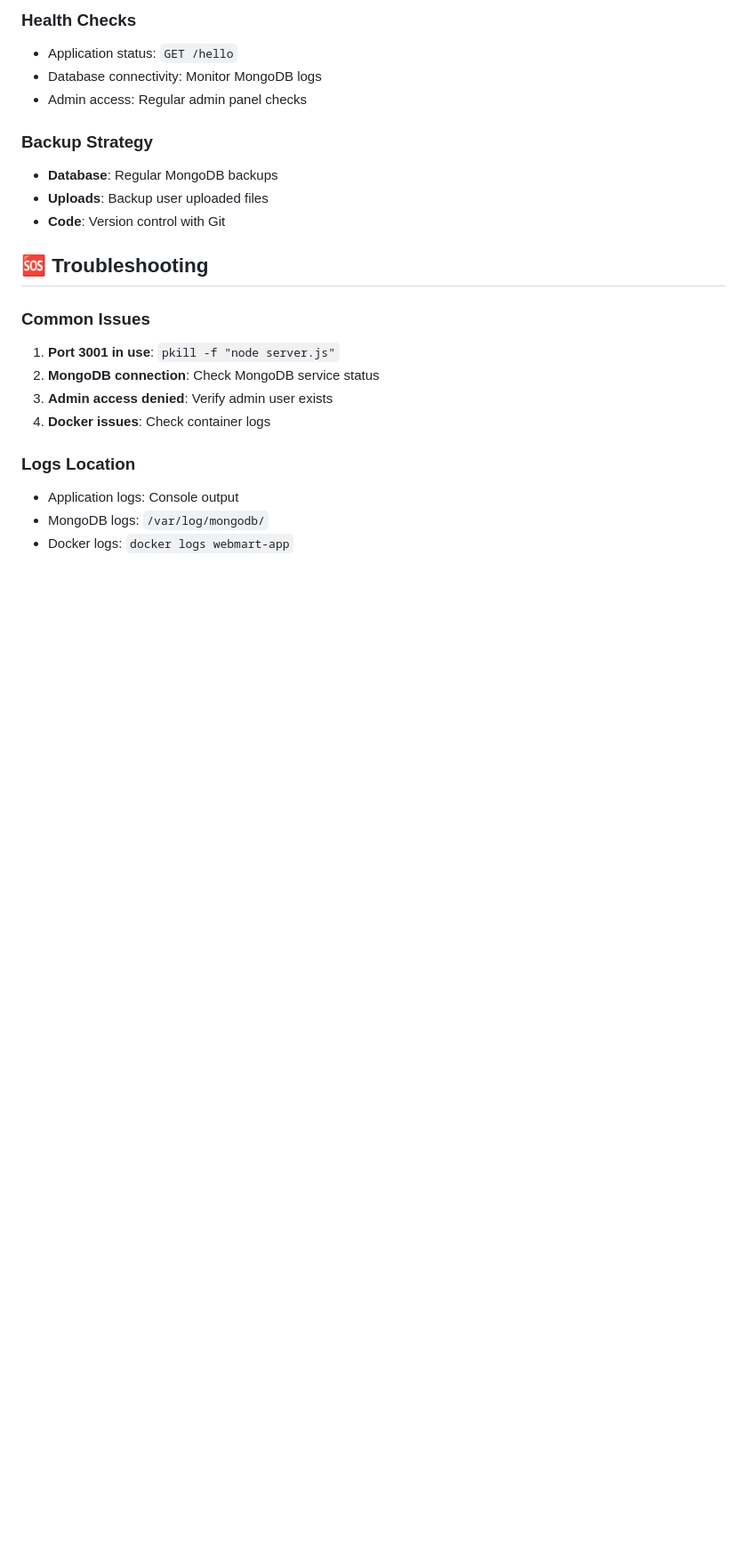
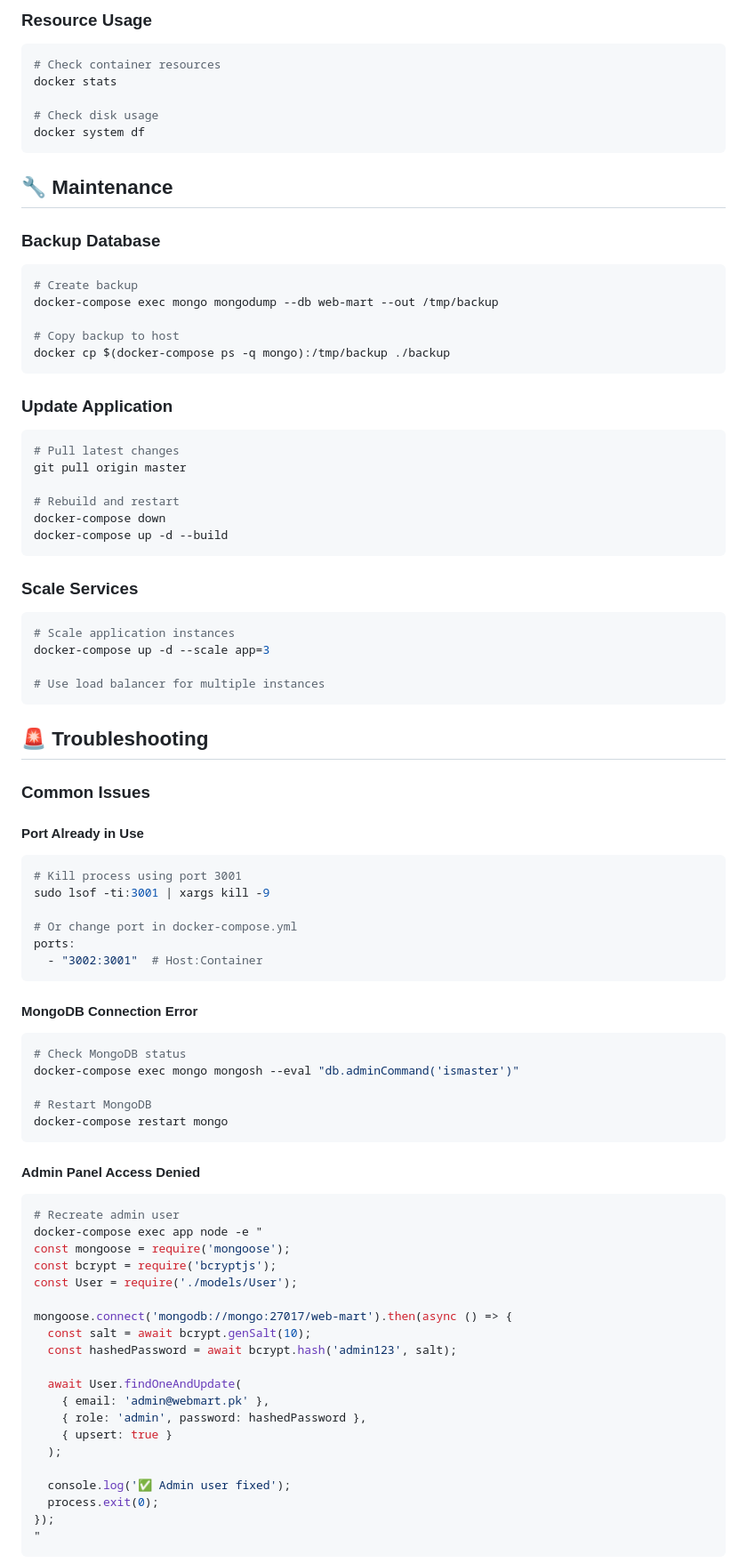
Before and after one commit to UsmanGhias/webmart, a Markdown page: DEPLOYMENT.md, the part around the change printed below. Shown: that part at 89% size. Rendered like a GitHub page; blank space fills up the shorter version.

````diff
--- a/DEPLOYMENT.md
+++ b/DEPLOYMENT.md
@@ -195,23 +184,86 @@ JWT_SECRET=your-super-secret-jwt-key-change-this
 
-### Health Checks
-- Application status: `GET /hello`
-- Database connectivity: Monitor MongoDB logs
-- Admin access: Regular admin panel checks
+### Resource Usage
+```bash
+# Check container resources
+docker stats
 
-### Backup Strategy
-- **Database**: Regular MongoDB backups
-- **Uploads**: Backup user uploaded files
-- **Code**: Version control with Git
+# Check disk usage
+docker system df
+```
 
-## 🆘 Troubleshooting
+## 🔧 Maintenance
+
+### Backup Database
+```bash
+# Create backup
+docker-compose exec mongo mongodump --db web-mart --out /tmp/backup
+
+# Copy backup to host
+docker cp $(docker-compose ps -q mongo):/tmp/backup ./backup
+```
+
+### Update Application
+```bash
+# Pull latest changes
+git pull origin master
+
+# Rebuild and restart
+docker-compose down
+docker-compose up -d --build
+```
+
+### Scale Services
+```bash
+# Scale application instances
+docker-compose up -d --scale app=3
+
+# Use load balancer for multiple instances
+```
+
+## 🚨 Troubleshooting
 
 ### Common Issues
-1. **Port 3001 in use**: `pkill -f "node server.js"`
-2. **MongoDB connection**: Check MongoDB service status
-3. **Admin access denied**: Verify admin user exists
-4. **Docker issues**: Check container logs
 
-### Logs Location
-- Application logs: Console output
-- MongoDB logs: `/var/log/mongodb/`
-- Docker logs: `docker logs webmart-app`
+#### Port Already in Use
+```bash
+# Kill process using port 3001
+sudo lsof -ti:3001 | xargs kill -9
+
+# Or change port in docker-compose.yml
+ports:
+  - "3002:3001"  # Host:Container
+```
+
+#### MongoDB Connection Error
+```bash
+# Check MongoDB status
+docker-compose exec mongo mongosh --eval "db.adminCommand('ismaster')"
+
+# Restart MongoDB
+docker-compose restart mongo
+```
+
+#### Admin Panel Access Denied
+```bash
+# Recreate admin user
+docker-compose exec app node -e "
+const mongoose = require('mongoose');
+const bcrypt = require('bcryptjs');
+const User = require('./models/User');
+
+mongoose.connect('mongodb://mongo:27017/web-mart').then(async () => {
+  const salt = await bcrypt.genSalt(10);
+  const hashedPassword = await bcrypt.hash('admin123', salt);
+
+  await User.findOneAndUpdate(
+    { email: 'admin@webmart.pk' },
+    { role: 'admin', password: hashedPassword },
+    { upsert: true }
+  );
+
+  console.log('✅ Admin user fixed');
+  process.exit(0);
+});
+"
+```
+
````
Also changed, not shown: other parts of DEPLOYMENT.md (+196 -156 lines).
